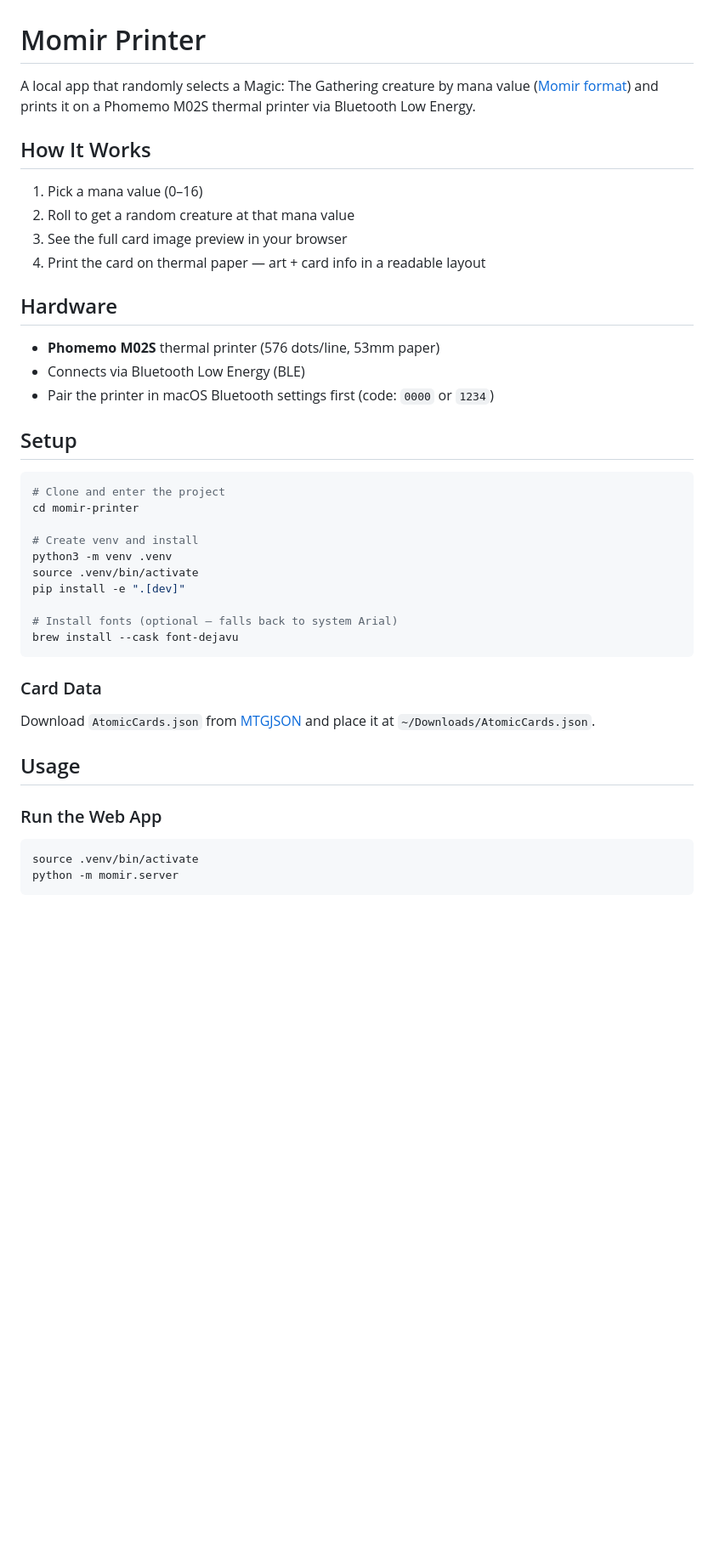
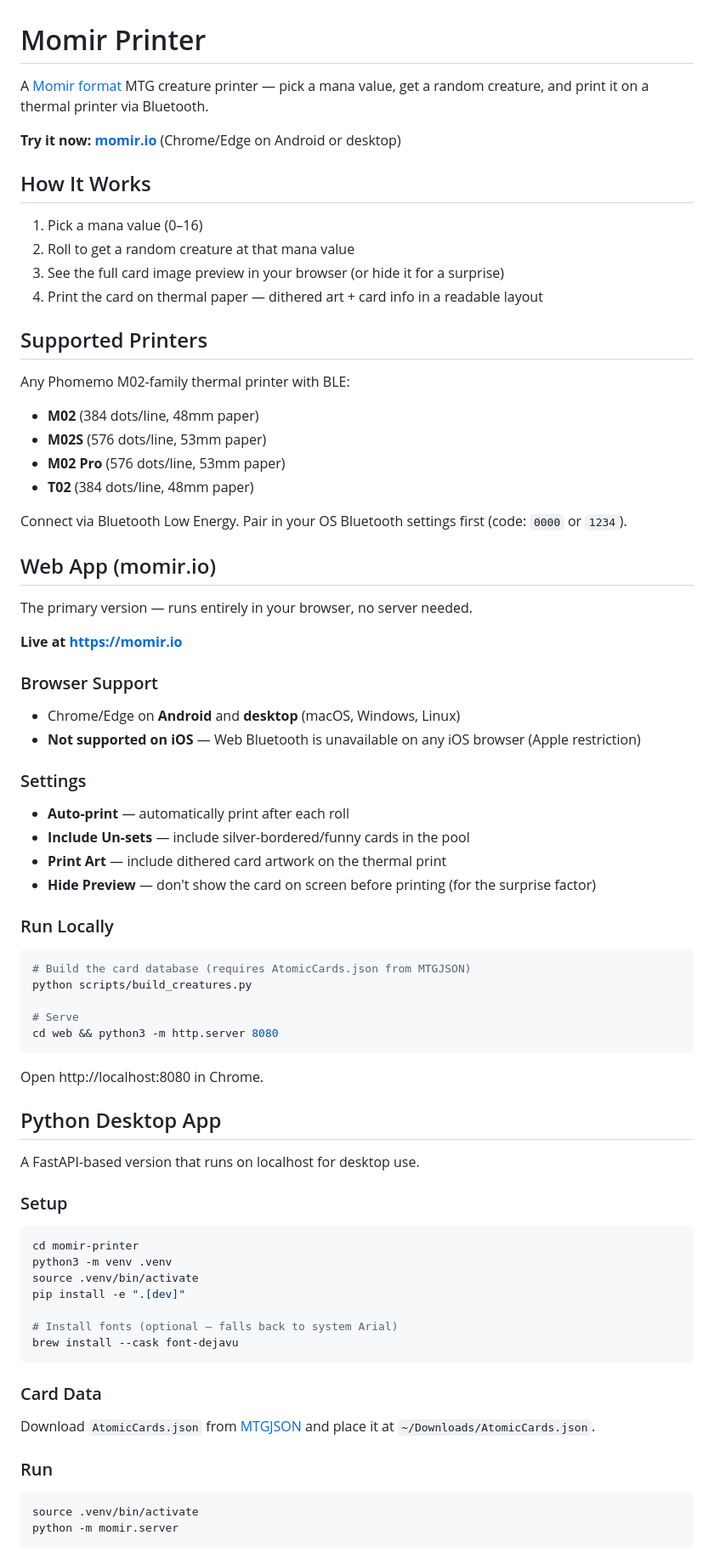
Before and after one commit to Devin-Cooper/momir-printer, a Markdown page: README.md, the part around one of its changes. Shown at 85% size. Drawn GitHub-style; blank space fills up the shorter version.

Commit message:
docs: update README with momir.io link, supported printers, both versions

````diff
--- a/README.md
+++ b/README.md
@@ -1,27 +1,65 @@
 # Momir Printer
 
-A local app that randomly selects a Magic: The Gathering creature by mana value ([Momir format](https://mtg.fandom.com/wiki/Momir)) and prints it on a Phomemo M02S thermal printer via Bluetooth Low Energy.
+A [Momir format](https://mtg.fandom.com/wiki/Momir) MTG creature printer — pick a mana value, get a random creature, and print it on a thermal printer via Bluetooth.
+
+**Try it now: [momir.io](https://momir.io)** (Chrome/Edge on Android or desktop)
 
 ## How It Works
 
 1. Pick a mana value (0–16)
 2. Roll to get a random creature at that mana value
-3. See the full card image preview in your browser
-4. Print the card on thermal paper — art + card info in a readable layout
+3. See the full card image preview in your browser (or hide it for a surprise)
+4. Print the card on thermal paper — dithered art + card info in a readable layout
 
-## Hardware
+## Supported Printers
 
-- **Phomemo M02S** thermal printer (576 dots/line, 53mm paper)
-- Connects via Bluetooth Low Energy (BLE)
-- Pair the printer in macOS Bluetooth settings first (code: `0000` or `1234`)
+Any Phomemo M02-family thermal printer with BLE:
 
-## Setup
+- **M02** (384 dots/line, 48mm paper)
+- **M02S** (576 dots/line, 53mm paper)
+- **M02 Pro** (576 dots/line, 53mm paper)
+- **T02** (384 dots/line, 48mm paper)
+
+Connect via Bluetooth Low Energy. Pair in your OS Bluetooth settings first (code: `0000` or `1234`).
+
+## Web App (momir.io)
+
+The primary version — runs entirely in your browser, no server needed.
+
+**Live at [https://momir.io](https://momir.io)**
+
+### Browser Support
+
+- Chrome/Edge on **Android** and **desktop** (macOS, Windows, Linux)
+- **Not supported on iOS** — Web Bluetooth is unavailable on any iOS browser (Apple restriction)
+
+### Settings
+
+- **Auto-print** — automatically print after each roll
+- **Include Un-sets** — include silver-bordered/funny cards in the pool
+- **Print Art** — include dithered card artwork on the thermal print
+- **Hide Preview** — don't show the card on screen before printing (for the surprise factor)
+
+### Run Locally
 
 ```bash
-# Clone and enter the project
+# Build the card database (requires AtomicCards.json from MTGJSON)
+python scripts/build_creatures.py
+
+# Serve
+cd web && python3 -m http.server 8080
+```
+
+Open http://localhost:8080 in Chrome.
+
+## Python Desktop App
+
+A FastAPI-based version that runs on localhost for desktop use.
+
+### Setup
+
+```bash
 cd momir-printer
-
-# Create venv and install
 python3 -m venv .venv
 source .venv/bin/activate
 pip install -e ".[dev]"
@@ -34,9 +72,7 @@ brew install --cask font-dejavu
 
 Download `AtomicCards.json` from [MTGJSON](https://mtgjson.com/downloads/all-files/) and place it at `~/Downloads/AtomicCards.json`.
 
-## Usage
-
-### Run the Web App
+### Run
 
 ```bash
 source .venv/bin/activate
````
Also changed, not shown: other parts of README.md (+15 -47 lines).
